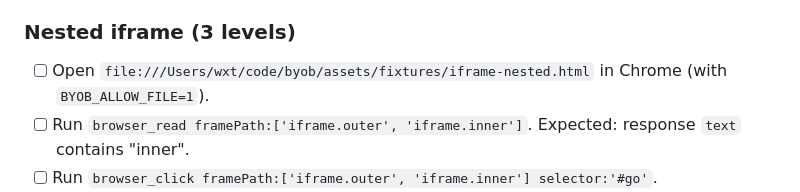
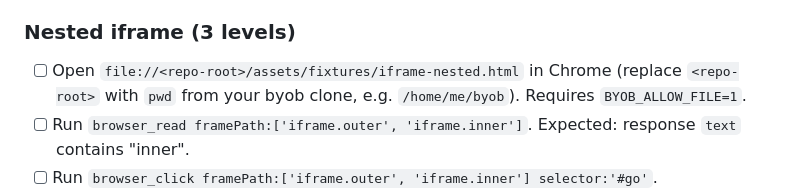
Before and after one commit to wxtsky/byob, a Markdown page: docs/e2e-checklist.md, the part around the change. Rendered like a GitHub page.

```diff
--- a/docs/e2e-checklist.md
+++ b/docs/e2e-checklist.md
@@ -95,7 +95,7 @@ Pre-req: `BYOB_ALLOW_FILE=1` for the local nested fixture; standard env for the
 
 ### Nested iframe (3 levels)
 
-- [ ] Open `file:///Users/wxt/code/byob/assets/fixtures/iframe-nested.html` in Chrome (with `BYOB_ALLOW_FILE=1`).
+- [ ] Open `file://<repo-root>/assets/fixtures/iframe-nested.html` in Chrome (replace `<repo-root>` with `pwd` from your byob clone, e.g. `/home/me/byob`). Requires `BYOB_ALLOW_FILE=1`.
 - [ ] Run `browser_read framePath:['iframe.outer', 'iframe.inner']`.
       Expected: response `text` contains "inner".
 - [ ] Run `browser_click framePath:['iframe.outer', 'iframe.inner'] selector:'#go'`.
```
Also changed, not shown: CONTRIBUTING.md (+2 -2 lines), CONTRIBUTING.zh-CN.md (+2 -2 lines).
